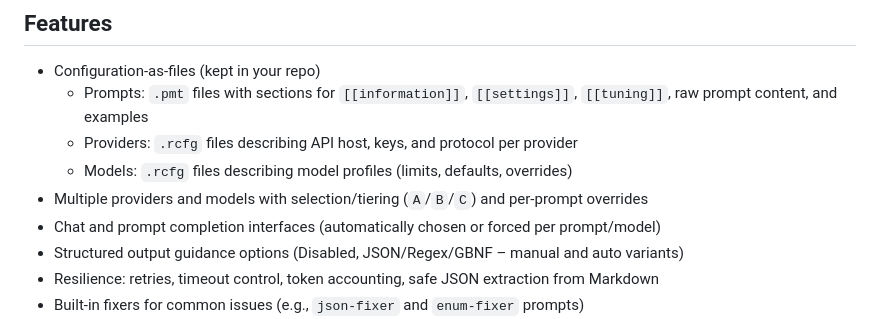
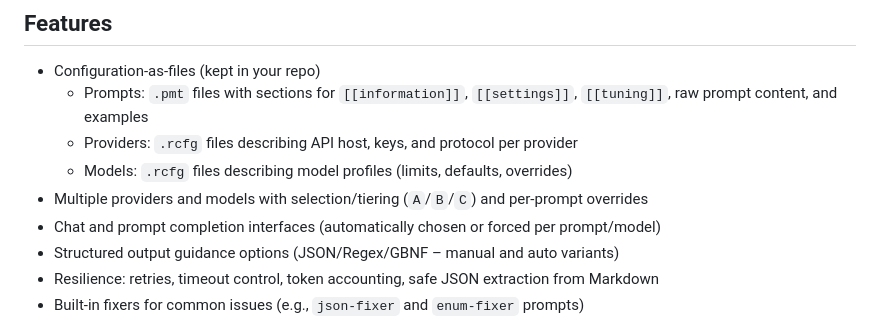
Before and after one commit to RevisionLabsAI/ReviDotNet, a Markdown page: README.md, the part around the change. Rendered like a GitHub page.

```diff
--- a/README.md
+++ b/README.md
@@ -10,7 +10,7 @@ ReviDotNet is a .NET library that makes working with modern LLMs straightforward
   - Models: `.rcfg` files describing model profiles (limits, defaults, overrides)
 - Multiple providers and models with selection/tiering (`A`/`B`/`C`) and per-prompt overrides
 - Chat and prompt completion interfaces (automatically chosen or forced per prompt/model)
-- Structured output guidance options (Disabled, JSON/Regex/GBNF – manual and auto variants)
+- Structured output guidance options (JSON/Regex/GBNF – manual and auto variants)
 - Resilience: retries, timeout control, token accounting, safe JSON extraction from Markdown
 - Built‑in fixers for common issues (e.g., `json-fixer` and `enum-fixer` prompts)
 - Input filtering and optional safety canary to detect injection attempts
```
